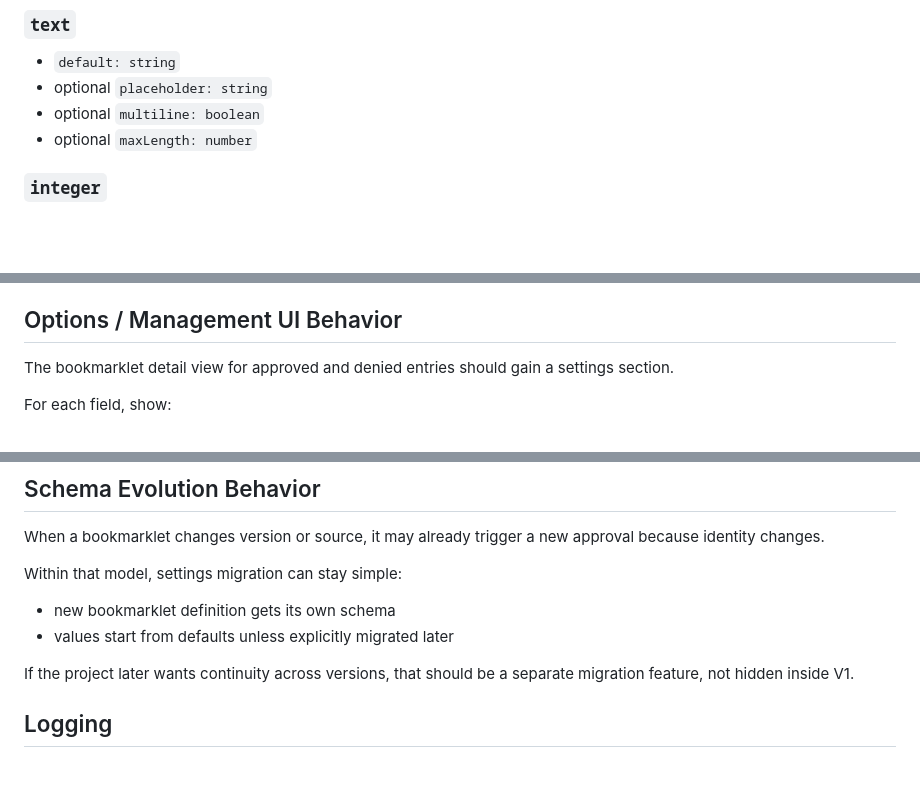
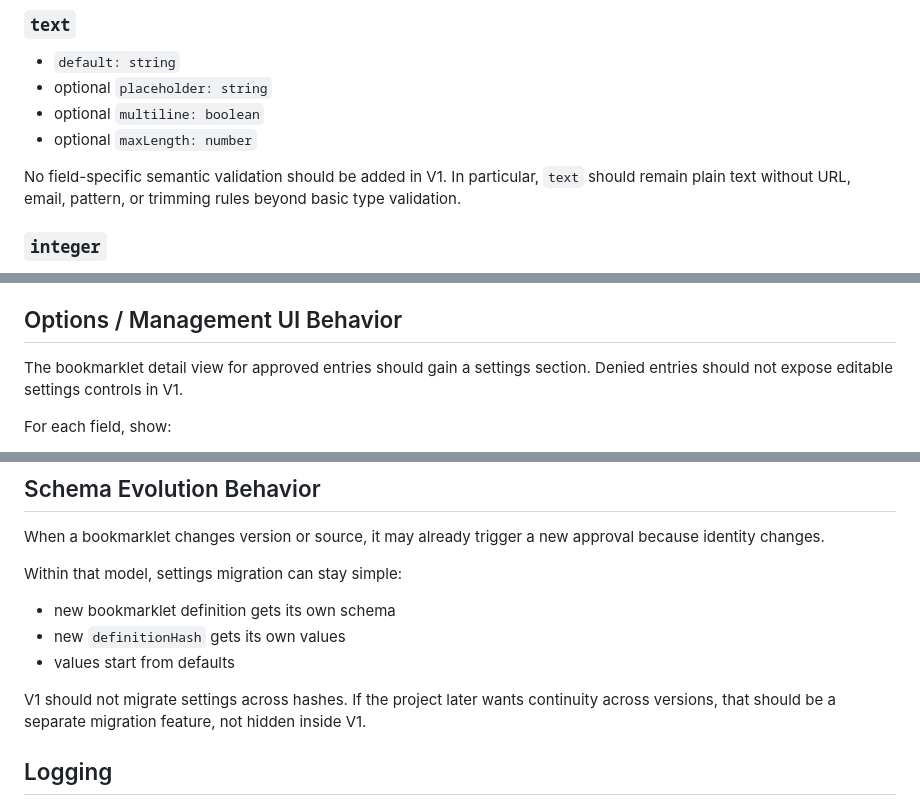
Before and after one commit to pjamar/bookmarklet_bridge, a Markdown page: SETTINGS_PLAN.md, 3 parts joined by grey strips. GitHub-like rendering; blank space fills up the shorter version.

Commit message:
Clarify bookmarklet settings plan

```diff
--- a/SETTINGS_PLAN.md
+++ b/SETTINGS_PLAN.md
@@ -119,6 +119,9 @@ Type-specific fields:
 - optional `multiline: boolean`
 - optional `maxLength: number`
 
+No field-specific semantic validation should be added in V1.
+In particular, `text` should remain plain text without URL, email, pattern, or trimming rules beyond basic type validation.
+
 ### `integer`
 
 - `default: number`
@@ -192,7 +198,8 @@ The settings schema explains what can be configured.
 
 ## Options / Management UI Behavior
 
-The bookmarklet detail view for approved and denied entries should gain a settings section.
+The bookmarklet detail view for approved entries should gain a settings section.
+Denied entries should not expose editable settings controls in V1.
 
 For each field, show:
 
@@ -258,8 +268,10 @@ When a bookmarklet changes version or source, it may already trigger a new appro
 Within that model, settings migration can stay simple:
 
 - new bookmarklet definition gets its own schema
-- values start from defaults unless explicitly migrated later
+- new `definitionHash` gets its own values
+- values start from defaults
 
+V1 should not migrate settings across hashes.
 If the project later wants continuity across versions, that should be a separate migration feature, not hidden inside V1.
 
 ## Logging
```
Also changed, not shown: other parts of SETTINGS_PLAN.md (+6 -0 lines).
